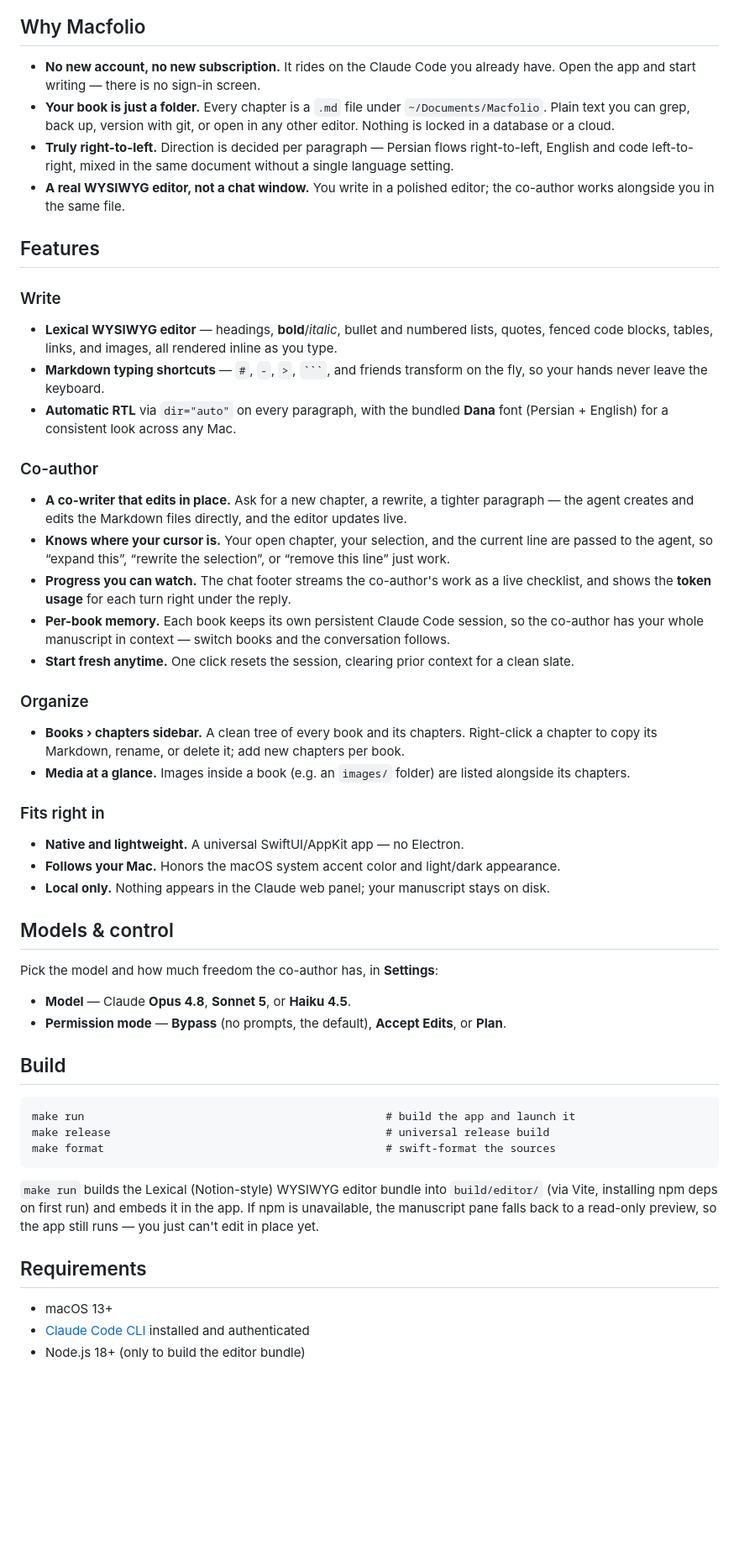
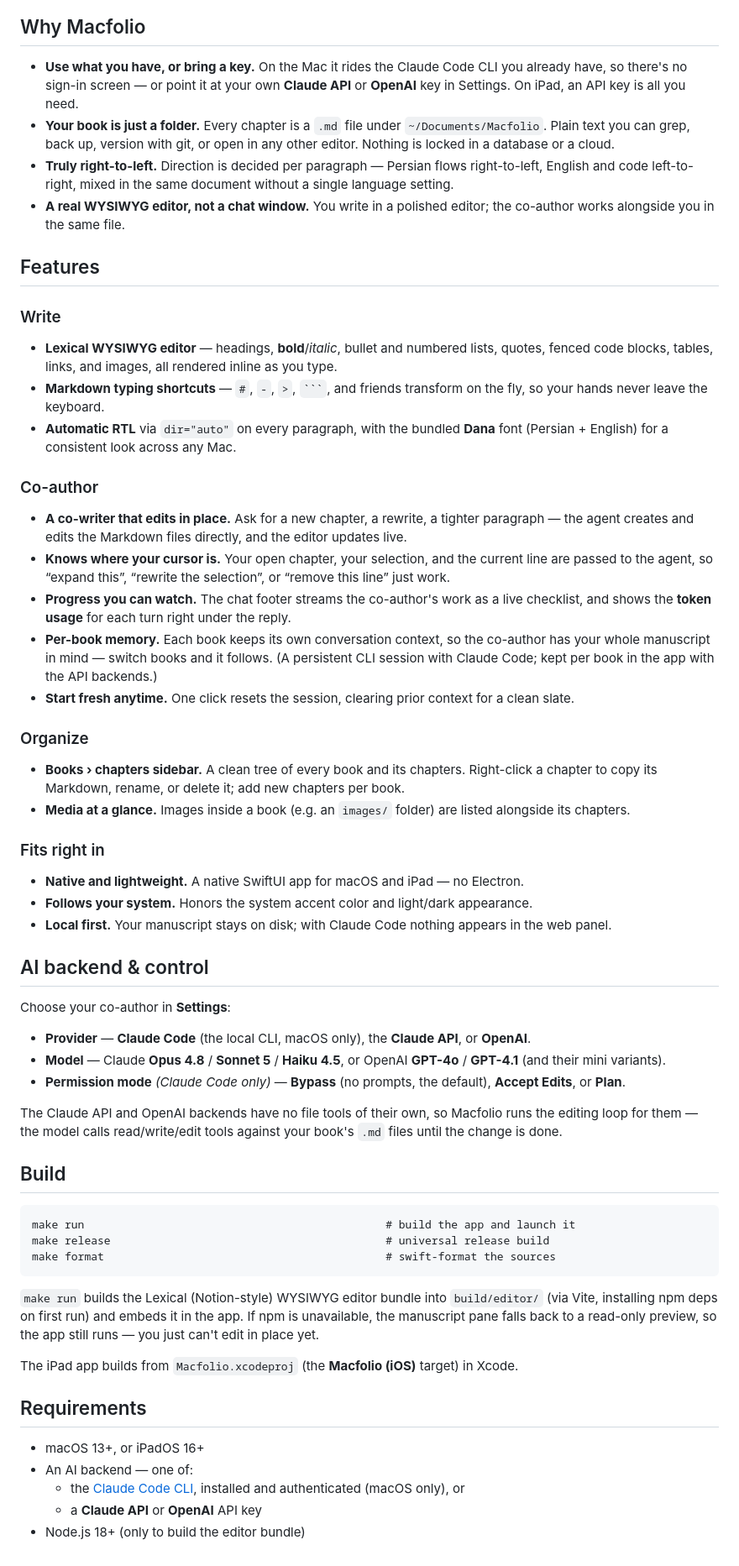
Before and after one commit to dalirnet/macfolio, a Markdown page: README.md, the part around one of its changes. Shown at 84% size. Rendered like a GitHub page; blank space fills up the shorter version.

Commit message:
docs: cover the Claude API + OpenAI backends and the iPad app

````diff
--- a/README.md
+++ b/README.md
@@ -16,8 +17,9 @@ Right-to-left first — Persian and English mix freely, per paragraph:
 
 ## Why Macfolio
 
-- **No new account, no new subscription.** It rides on the Claude Code you already have. Open the app
-  and start writing — there is no sign-in screen.
+- **Use what you have, or bring a key.** On the Mac it rides the Claude Code CLI you already have, so
+  there's no sign-in screen — or point it at your own **Claude API** or **OpenAI** key in Settings.
+  On iPad, an API key is all you need.
 - **Your book is just a folder.** Every chapter is a `.md` file under `~/Documents/Macfolio`. Plain
   text you can grep, back up, version with git, or open in any other editor. Nothing is locked in a
   database or a cloud.
@@ -30,9 +32,9 @@ Right-to-left first — Persian and English mix freely, per paragraph:
 
 ### Write
 
-- **Lexical WYSIWYG editor** — headings, **bold**/*italic*, bullet and numbered lists, quotes, fenced
+- **Lexical WYSIWYG editor** — headings, **bold**/_italic_, bullet and numbered lists, quotes, fenced
   code blocks, tables, links, and images, all rendered inline as you type.
-- **Markdown typing shortcuts** — `#`, `-`, `>`, `` ``` ``, and friends transform on the fly, so your
+- **Markdown typing shortcuts** — `#`, `-`, `>`, ` ``` `, and friends transform on the fly, so your
   hands never leave the keyboard.
 - **Automatic RTL** via `dir="auto"` on every paragraph, with the bundled **Dana** font (Persian +
   English) for a consistent look across any Mac.
@@ -45,8 +47,9 @@ Right-to-left first — Persian and English mix freely, per paragraph:
   to the agent, so “expand this”, “rewrite the selection”, or “remove this line” just work.
 - **Progress you can watch.** The chat footer streams the co-author's work as a live checklist, and
   shows the **token usage** for each turn right under the reply.
-- **Per-book memory.** Each book keeps its own persistent Claude Code session, so the co-author has
-  your whole manuscript in context — switch books and the conversation follows.
+- **Per-book memory.** Each book keeps its own conversation context, so the co-author has your whole
+  manuscript in mind — switch books and it follows. (A persistent CLI session with Claude Code; kept
+  per book in the app with the API backends.)
 - **Start fresh anytime.** One click resets the session, clearing prior context for a clean slate.
 
 ### Organize
@@ -58,16 +61,23 @@ Right-to-left first — Persian and English mix freely, per paragraph:
 
 ### Fits right in
 
-- **Native and lightweight.** A universal SwiftUI/AppKit app — no Electron.
-- **Follows your Mac.** Honors the macOS system accent color and light/dark appearance.
-- **Local only.** Nothing appears in the Claude web panel; your manuscript stays on disk.
+- **Native and lightweight.** A native SwiftUI app for macOS and iPad — no Electron.
+- **Follows your system.** Honors the system accent color and light/dark appearance.
+- **Local first.** Your manuscript stays on disk; with Claude Code nothing appears in the web panel.
 
-## Models & control
+## AI backend & control
 
-Pick the model and how much freedom the co-author has, in **Settings**:
+Choose your co-author in **Settings**:
 
-- **Model** — Claude **Opus 4.8**, **Sonnet 5**, or **Haiku 4.5**.
-- **Permission mode** — **Bypass** (no prompts, the default), **Accept Edits**, or **Plan**.
+- **Provider** — **Claude Code** (the local CLI, macOS only), the **Claude API**, or **OpenAI**.
+- **Model** — Claude **Opus 4.8** / **Sonnet 5** / **Haiku 4.5**, or OpenAI **GPT-4o** / **GPT-4.1**
+  (and their mini variants).
+- **Permission mode** _(Claude Code only)_ — **Bypass** (no prompts, the default), **Accept Edits**,
+  or **Plan**.
+
+The Claude API and OpenAI backends have no file tools of their own, so Macfolio runs the editing loop
+for them — the model calls read/write/edit tools against your book's `.md` files until the change is
+done.
 
 ## Build
 
@@ -79,8 +89,13 @@ Pick the model and how much freedom the co-author has, in **Settings**:
 installing npm deps on first run) and embeds it in the app. If npm is unavailable, the manuscript
 pane falls back to a read-only preview, so the app still runs — you just can't edit in place yet.
 
+The iPad app builds from `Macfolio.xcodeproj` (the **Macfolio (iOS)** target) in Xcode.
+
 ## Requirements
 
-- macOS 13+
-- [Claude Code CLI](https://docs.claude.com/en/docs/claude-code/setup) installed and authenticated
+- macOS 13+, or iPadOS 16+
+- An AI backend — one of:
+    - the [Claude Code CLI](https://docs.claude.com/en/docs/claude-code/setup), installed and
+      authenticated (macOS only), or
+    - a **Claude API** or **OpenAI** API key
 - Node.js 18+ (only to build the editor bundle)
````
Also changed, not shown: other parts of README.md (+5 -4 lines).
